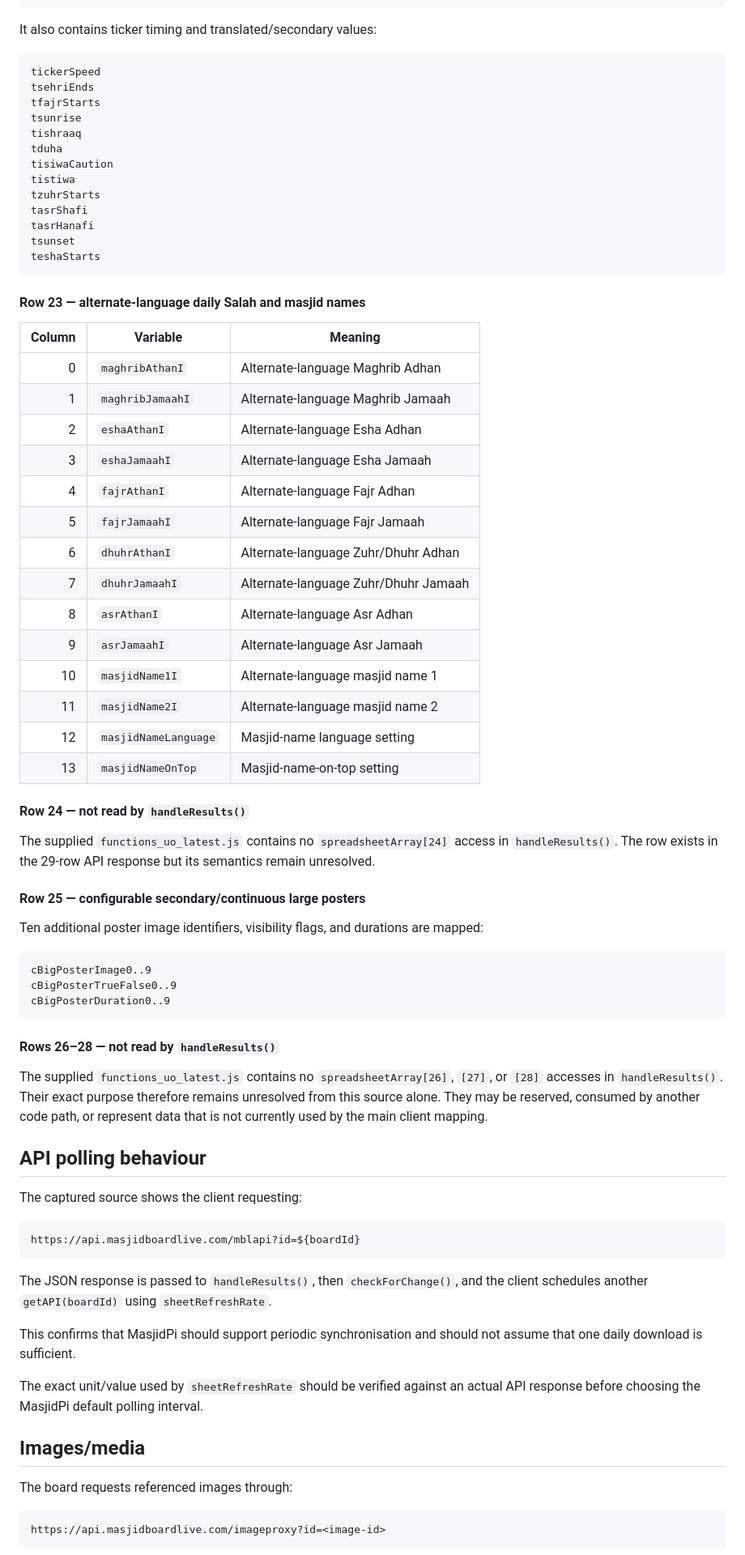
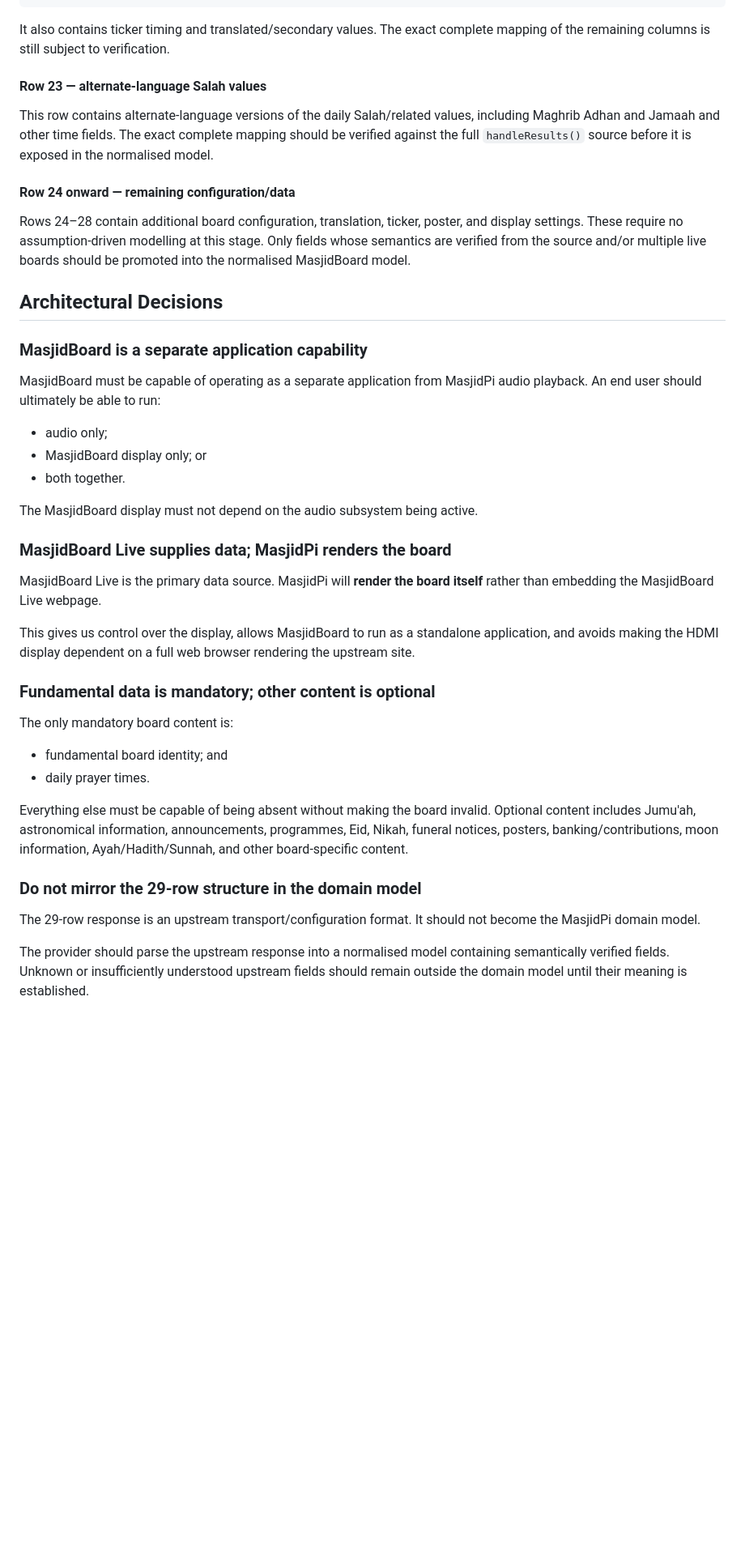
Before and after one commit to X-Calibre/MasjidPi, a Markdown page: docs/MASJIDBOARD-LIVE.md, the part around one of its changes. Shown at 81% size. Rendered like a GitHub page; blank space fills up the shorter version.

````diff
--- a/docs/MASJIDBOARD-LIVE.md
+++ b/docs/MASJIDBOARD-LIVE.md
@@ -356,80 +490,46 @@ asrShafiI
 asrHanafiI
 ```
 
-It also contains ticker timing and translated/secondary values:
+It also contains ticker timing and translated/secondary values. The exact complete mapping of the remaining columns is still subject to verification.
 
-```text
-tickerSpeed
-tsehriEnds
-tfajrStarts
-tsunrise
-tishraaq
-tduha
-tisiwaCaution
-tistiwa
-tzuhrStarts
-tasrShafi
-tasrHanafi
-tsunset
-teshaStarts
-```
+#### Row 23 — alternate-language Salah values
 
-#### Row 23 — alternate-language daily Salah and masjid names
+This row contains alternate-language versions of the daily Salah/related values, including Maghrib Adhan and Jamaah and other time fields. The exact complete mapping should be verified against the full `handleResults()` source before it is exposed in the normalised model.
 
-| Column | Variable | Meaning |
-|---:|---|---|
-| 0 | `maghribAthanI` | Alternate-language Maghrib Adhan |
-| 1 | `maghribJamaahI` | Alternate-language Maghrib Jamaah |
-| 2 | `eshaAthanI` | Alternate-language Esha Adhan |
-| 3 | `eshaJamaahI` | Alternate-language Esha Jamaah |
-| 4 | `fajrAthanI` | Alternate-language Fajr Adhan |
-| 5 | `fajrJamaahI` | Alternate-language Fajr Jamaah |
-| 6 | `dhuhrAthanI` | Alternate-language Zuhr/Dhuhr Adhan |
-| 7 | `dhuhrJamaahI` | Alternate-language Zuhr/Dhuhr Jamaah |
-| 8 | `asrAthanI` | Alternate-language Asr Adhan |
-| 9 | `asrJamaahI` | Alternate-language Asr Jamaah |
-| 10 | `masjidName1I` | Alternate-language masjid name 1 |
-| 11 | `masjidName2I` | Alternate-language masjid name 2 |
-| 12 | `masjidNameLanguage` | Masjid-name language setting |
-| 13 | `masjidNameOnTop` | Masjid-name-on-top setting |
+#### Row 24 onward — remaining configuration/data
 
-#### Row 24 — not read by `handleResults()`
+Rows 24–28 contain additional board configuration, translation, ticker, poster, and display settings. These require no assumption-driven modelling at this stage. Only fields whose semantics are verified from the source and/or multiple live boards should be promoted into the normalised MasjidBoard model.
 
-The supplied `functions_uo_latest.js` contains no `spreadsheetArray[24]` access in `handleResults()`. The row exists in the 29-row API response but its semantics remain unresolved.
+## Architectural Decisions
 
-#### Row 25 — configurable secondary/continuous large posters
+### MasjidBoard is a separate application capability
 
-Ten additional poster image identifiers, visibility flags, and durations are mapped:
+MasjidBoard must be capable of operating as a separate application from MasjidPi audio playback. An end user should ultimately be able to run:
 
-```text
-cBigPosterImage0..9
-cBigPosterTrueFalse0..9
-cBigPosterDuration0..9
-```
+- audio only;
+- MasjidBoard display only; or
+- both together.
 
-#### Rows 26–28 — not read by `handleResults()`
+The MasjidBoard display must not depend on the audio subsystem being active.
 
-The supplied `functions_uo_latest.js` contains no `spreadsheetArray[26]`, `[27]`, or `[28]` accesses in `handleResults()`. Their exact purpose therefore remains unresolved from this source alone. They may be reserved, consumed by another code path, or represent data that is not currently used by the main client mapping.
+### MasjidBoard Live supplies data; MasjidPi renders the board
 
-## API polling behaviour
+MasjidBoard Live is the primary data source. MasjidPi will **render the board itself** rather than embedding the MasjidBoard Live webpage.
 
-The captured source shows the client requesting:
+This gives us control over the display, allows MasjidBoard to run as a standalone application, and avoids making the HDMI display dependent on a full web browser rendering the upstream site.
 
-```text
-https://api.masjidboardlive.com/mblapi?id=${boardId}
-```
+### Fundamental data is mandatory; other content is optional
 
-The JSON response is passed to `handleResults()`, then `checkForChange()`, and the client schedules another `getAPI(boardId)` using `sheetRefreshRate`.
+The only mandatory board content is:
 
-This confirms that MasjidPi should support periodic synchronisation and should not assume that one daily download is sufficient.
+- fundamental board identity; and
+- daily prayer times.
 
-The exact unit/value used by `sheetRefreshRate` should be verified against an actual API response before choosing the MasjidPi default polling interval.
+Everything else must be capable of being absent without making the board invalid. Optional content includes Jumu'ah, astronomical information, announcements, programmes, Eid, Nikah, funeral notices, posters, banking/contributions, moon information, Ayah/Hadith/Sunnah, and other board-specific content.
 
-## Images/media
+### Do not mirror the 29-row structure in the domain model
 
-The board requests referenced images through:
+The 29-row response is an upstream transport/configuration format. It should not become the MasjidPi domain model.
 
-```text
-https://api.masjidboardlive.com/imageproxy?id=<image-id>
-```
+The provider should parse the upstream response into a normalised model containing semantically verified fields. Unknown or insufficiently understood upstream fields should remain outside the domain model until their meaning is established.
 
````
Also changed, not shown: other parts of docs/MASJIDBOARD-LIVE.md (+150 -95 lines).
